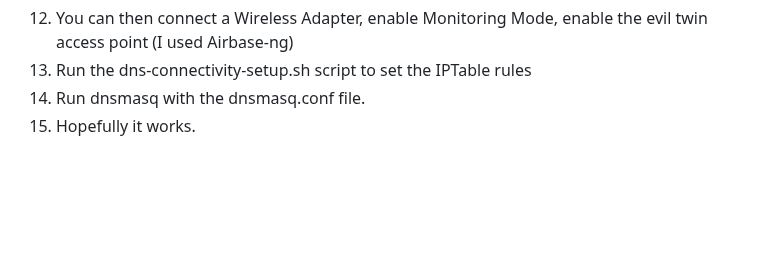
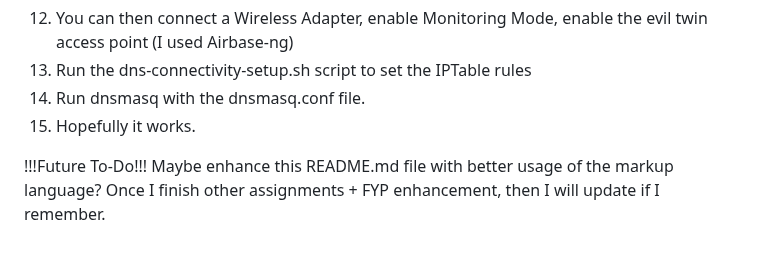
Before and after one commit to Jon-OP/WMSS-Captive-Portal, a Markdown page: README.md, the part around the change. Drawn GitHub-style; blank space fills up the shorter version.

```diff
--- a/README.md
+++ b/README.md
@@ -68,3 +68,6 @@ activities/assignments.)
 13. Run the dns-connectivity-setup.sh script to set the IPTable rules
 14. Run dnsmasq with the dnsmasq.conf file.
 15. Hopefully it works.
+
+!!!Future To-Do!!!
+Maybe enhance this README.md file with better usage of the markup language? Once I finish other assignments + FYP enhancement, then I will update if I remember.
```
